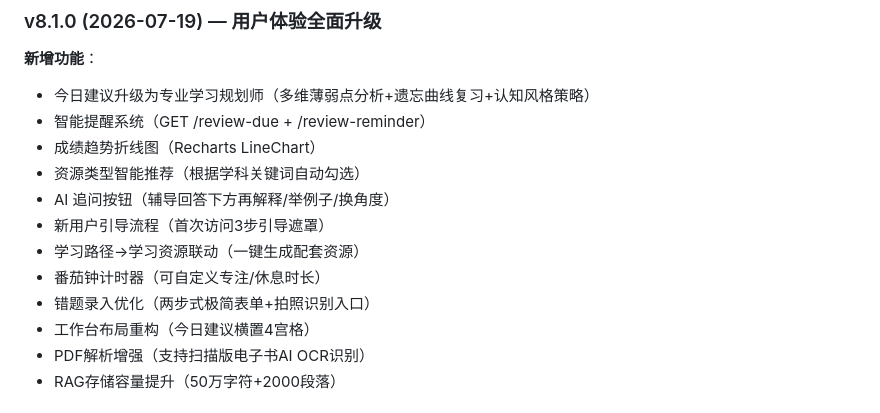
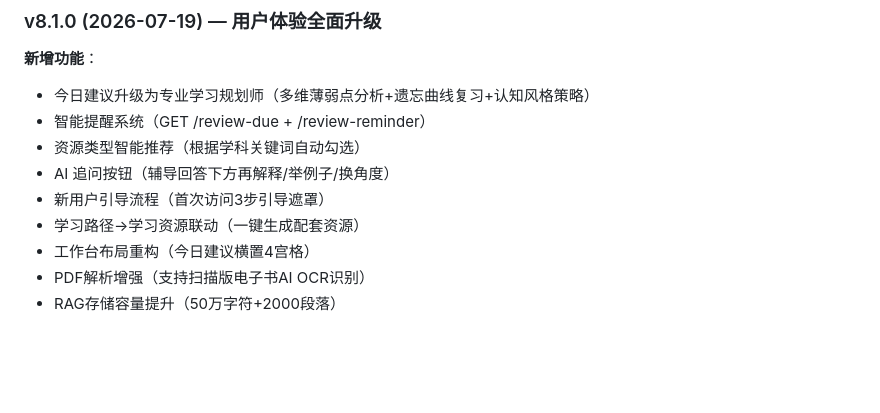
Before and after one commit to joker-Lck/ai_learning, a Markdown page: docs/系统开发说明书.md, the part around the change. GitHub-like rendering; blank space fills up the shorter version.

Commit message:
docs: 清理技术文档中已删除功能的残留引用（番茄钟、成绩趋势折线图）

```diff
--- a/docs/系统开发说明书.md
+++ b/docs/系统开发说明书.md
@@ -1423,13 +1423,10 @@ dist/AI学习智能体/
 **新增功能**：
 - 今日建议升级为专业学习规划师（多维薄弱点分析+遗忘曲线复习+认知风格策略）
 - 智能提醒系统（GET /review-due + /review-reminder）
-- 成绩趋势折线图（Recharts LineChart）
 - 资源类型智能推荐（根据学科关键词自动勾选）
 - AI 追问按钮（辅导回答下方再解释/举例子/换角度）
 - 新用户引导流程（首次访问3步引导遮罩）
 - 学习路径→学习资源联动（一键生成配套资源）
-- 番茄钟计时器（可自定义专注/休息时长）
-- 错题录入优化（两步式极简表单+拍照识别入口）
 - 工作台布局重构（今日建议横置4宫格）
 - PDF解析增强（支持扫描版电子书AI OCR识别）
 - RAG存储容量提升（50万字符+2000段落）
```
